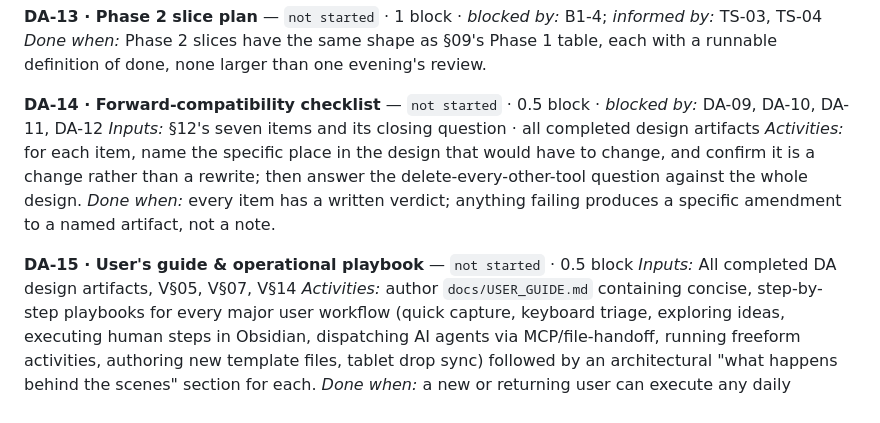
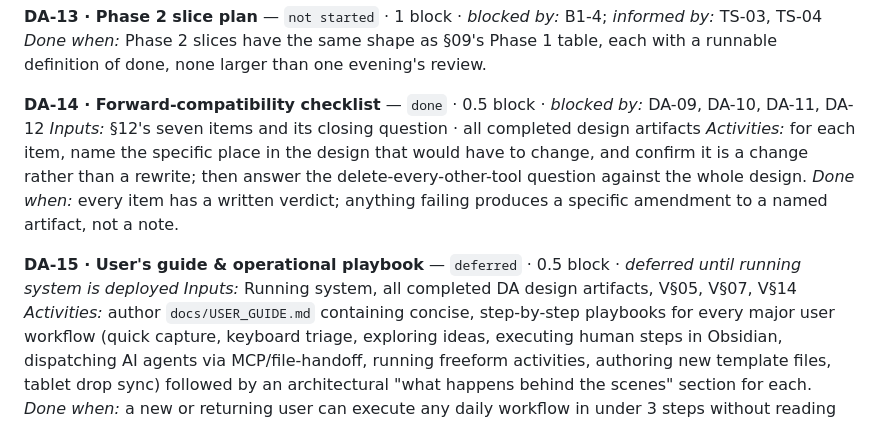
Before and after one commit to jrdstall/tinkerspace, a Markdown page: docs/DesignPhasePlan_2.md, the part around the change. Rendered like a GitHub page.

```diff
--- a/docs/DesignPhasePlan_2.md
+++ b/docs/DesignPhasePlan_2.md
@@ -577,13 +577,13 @@ The only place status lives. Each task: status · inputs · activities · done w
 **DA-13 · Phase 2 slice plan** — `not started` · 1 block · *blocked by:* B1-4; *informed by:* TS-03, TS-04
 *Done when:* Phase 2 slices have the same shape as §09's Phase 1 table, each with a runnable definition of done, none larger than one evening's review.
 
-**DA-14 · Forward-compatibility checklist** — `not started` · 0.5 block · *blocked by:* DA-09, DA-10, DA-11, DA-12
+**DA-14 · Forward-compatibility checklist** — `done` · 0.5 block · *blocked by:* DA-09, DA-10, DA-11, DA-12
 *Inputs:* §12's seven items and its closing question · all completed design artifacts
 *Activities:* for each item, name the specific place in the design that would have to change, and confirm it is a change rather than a rewrite; then answer the delete-every-other-tool question against the whole design.
 *Done when:* every item has a written verdict; anything failing produces a specific amendment to a named artifact, not a note.
 
-**DA-15 · User's guide & operational playbook** — `not started` · 0.5 block
-*Inputs:* All completed DA design artifacts, V§05, V§07, V§14
+**DA-15 · User's guide & operational playbook** — `deferred` · 0.5 block · *deferred until running system is deployed*
+*Inputs:* Running system, all completed DA design artifacts, V§05, V§07, V§14
 *Activities:* author `docs/USER_GUIDE.md` containing concise, step-by-step playbooks for every major user workflow (quick capture, keyboard triage, exploring ideas, executing human steps in Obsidian, dispatching AI agents via MCP/file-handoff, running freeform activities, authoring new template files, tablet drop sync) followed by an architectural "what happens behind the scenes" section for each.
 *Done when:* a new or returning user can execute any daily workflow in under 3 steps without reading technical design docs.
 
```
Also changed, not shown: docs/design/DA-14-forward-compatibility.md (added, +191 -0 lines), docs/design/implementation_plan.md (+2 -2 lines).
